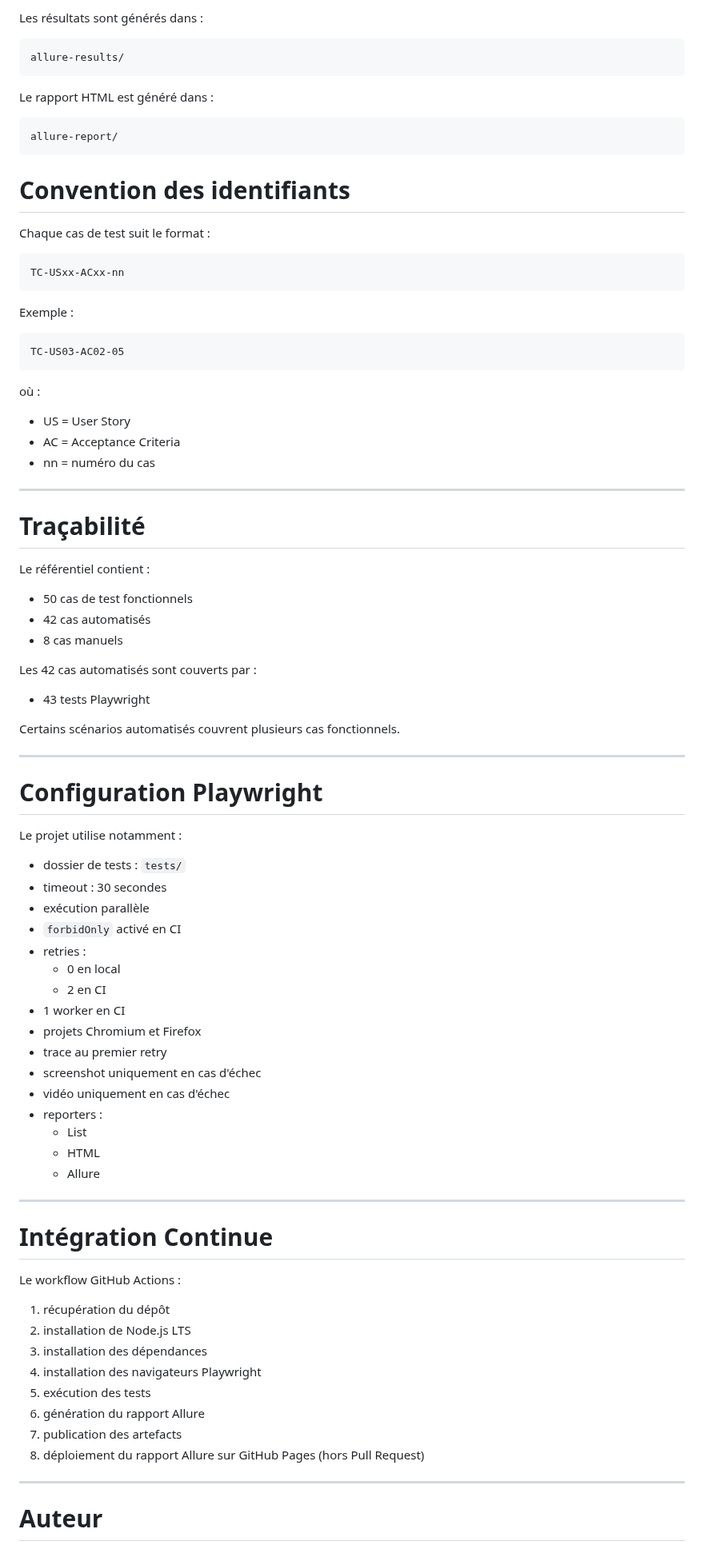
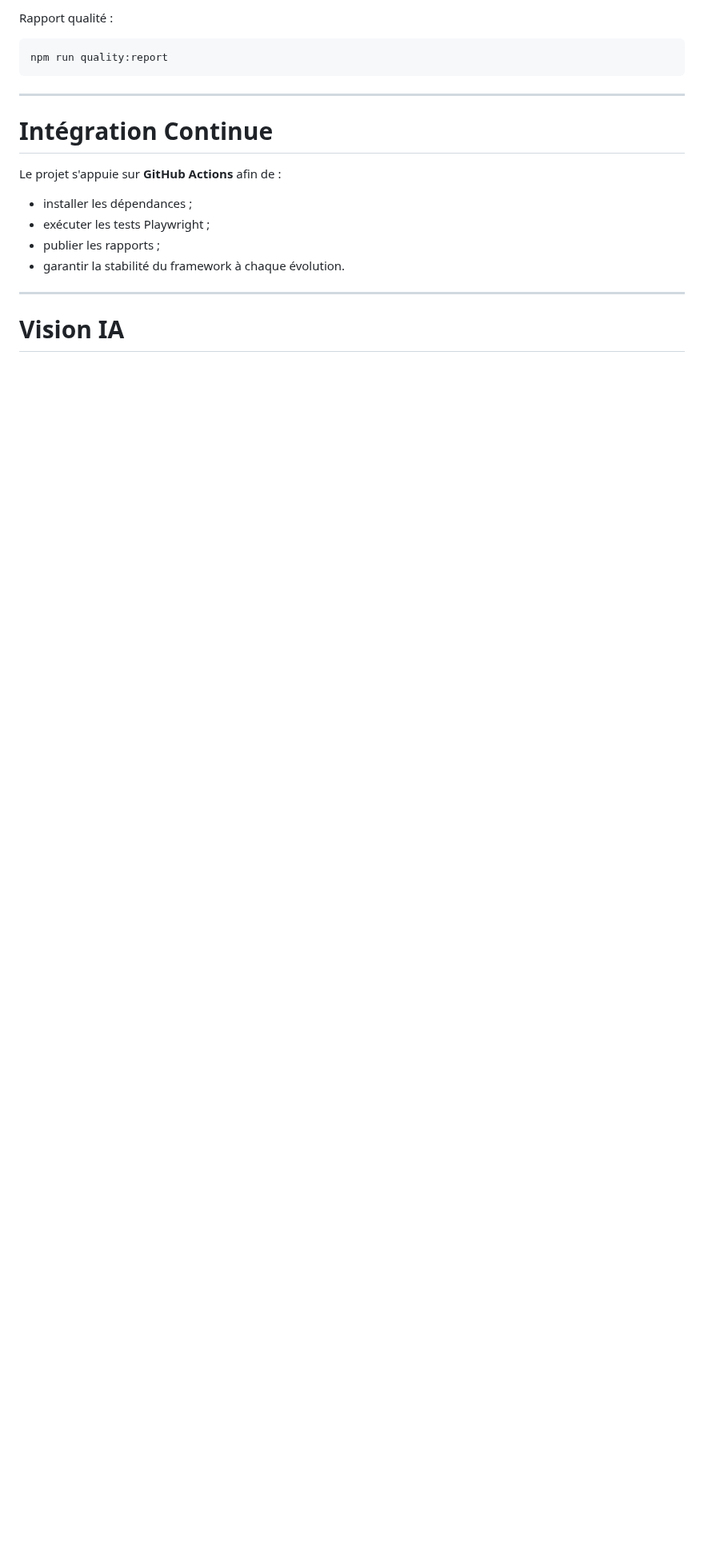
Before and after one commit to maximejoannis/saucedemo-qa-automation, a Markdown page: README.md, the part around one of its changes. Shown at 80% size. Drawn GitHub-style; blank space fills up the shorter version.

````diff
--- a/README.md
+++ b/README.md
@@ -355,92 +257,23 @@ npx allure serve allure-results
 ```
 
-Les résultats sont générés dans :
+Rapport qualité :
 
+```bash
+npm run quality:report
 ```
-allure-results/
-```
-
-Le rapport HTML est généré dans :
-
-```
-allure-report/
-```
-
-# Convention des identifiants
-
-Chaque cas de test suit le format :
-
-```
-TC-USxx-ACxx-nn
-```
-
-Exemple :
-
-```
-TC-US03-AC02-05
-```
-
-où :
-
-- US = User Story
-- AC = Acceptance Criteria
-- nn = numéro du cas
-
----
-
-# Traçabilité
-
-Le référentiel contient :
-
-- 50 cas de test fonctionnels
-- 42 cas automatisés
-- 8 cas manuels
-
-Les 42 cas automatisés sont couverts par :
-
-- 43 tests Playwright
-
-Certains scénarios automatisés couvrent plusieurs cas fonctionnels.
-
----
-
-# Configuration Playwright
-
-Le projet utilise notamment :
-
-- dossier de tests : `tests/`
-- timeout : 30 secondes
-- exécution parallèle
-- `forbidOnly` activé en CI
-- retries :
-  - 0 en local
-  - 2 en CI
-- 1 worker en CI
-- projets Chromium et Firefox
-- trace au premier retry
-- screenshot uniquement en cas d'échec
-- vidéo uniquement en cas d'échec
-- reporters :
-  - List
-  - HTML
-  - Allure
 
 ---
 
 # Intégration Continue
 
-Le workflow GitHub Actions :
+Le projet s'appuie sur **GitHub Actions** afin de :
 
-1. récupération du dépôt
-2. installation de Node.js LTS
-3. installation des dépendances
-4. installation des navigateurs Playwright
-5. exécution des tests
-6. génération du rapport Allure
-7. publication des artefacts
-8. déploiement du rapport Allure sur GitHub Pages (hors Pull Request)
+- installer les dépendances ;
+- exécuter les tests Playwright ;
+- publier les rapports ;
+- garantir la stabilité du framework à chaque évolution.
 
 ---
 
-# Auteur
+# Vision IA
 
````
Also changed, not shown: other parts of README.md (+180 -258 lines).
